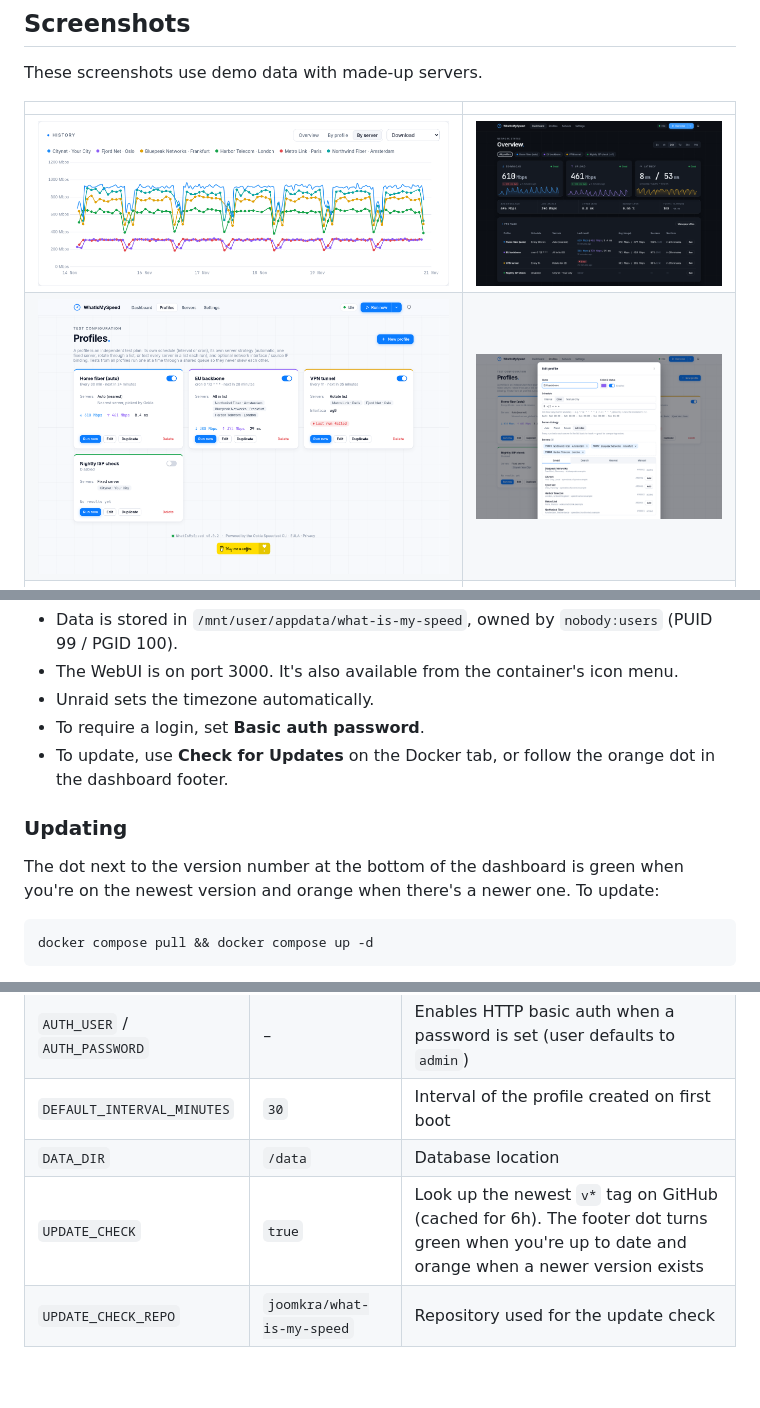
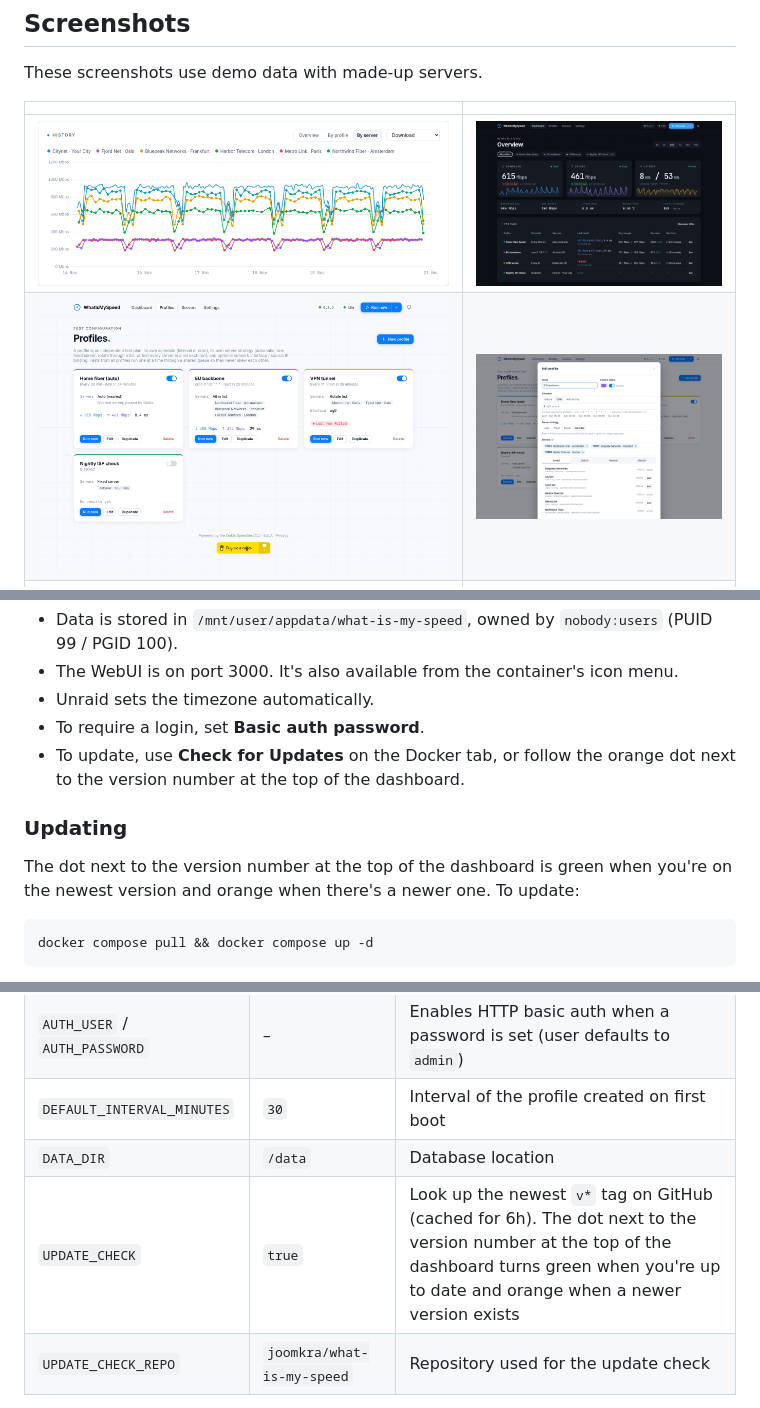
Before and after one commit to joomkra/what-is-my-speed, a Markdown page: README.md, 3 parts joined by grey strips. Rendered like a GitHub page; pictures changed too: docs/screenshots/02-history-by-server.png, docs/screenshots/03-dashboard-dark.png, docs/screenshots/05-profiles.png; blank space fills up the shorter version.

Commit message:
Release 0.0.3: version indicator in the header, table layout fixes
- Version number and update-status dot move from the footer to the header,
  next to the Idle/Testing status (green = latest, orange = update available,
  click for the release)
- Tables no longer always show a horizontal scrollbar (from d95b77c)
- Smoother sparklines and dense charts; current profile names in the table
- Refresh screenshots

Co-Authored-By: Claude Opus 5.5 <noreply@anthropic.com>

````diff
--- a/README.md
+++ b/README.md
@@ -76,11 +76,11 @@ Then go to **Docker → Add Container**, pick **what-is-my-speed** from the **Te
 - The WebUI is on port 3000. It's also available from the container's icon menu.
 - Unraid sets the timezone automatically.
 - To require a login, set **Basic auth password**.
-- To update, use **Check for Updates** on the Docker tab, or follow the orange dot in the dashboard footer.
+- To update, use **Check for Updates** on the Docker tab, or follow the orange dot next to the version number at the top of the dashboard.
 
 ### Updating
 
-The dot next to the version number at the bottom of the dashboard is green when you're on the newest version and
+The dot next to the version number at the top of the dashboard is green when you're on the newest version and
 orange when there's a newer one. To update:
 
 ```bash
@@ -110,7 +110,7 @@ Data, including the SQLite DB and Ookla's license acceptance, is stored in the `
 | `AUTH_USER` / `AUTH_PASSWORD` | – | Enables HTTP basic auth when a password is set (user defaults to `admin`) |
 | `DEFAULT_INTERVAL_MINUTES` | `30` | Interval of the profile created on first boot |
 | `DATA_DIR` | `/data` | Database location |
-| `UPDATE_CHECK` | `true` | Look up the newest `v*` tag on GitHub (cached for 6h). The footer dot turns green when you're up to date and orange when a newer version exists |
+| `UPDATE_CHECK` | `true` | Look up the newest `v*` tag on GitHub (cached for 6h). The dot next to the version number at the top of the dashboard turns green when you're up to date and orange when a newer version exists |
 | `UPDATE_CHECK_REPO` | `joomkra/what-is-my-speed` | Repository used for the update check |
 
 **Interface binding:** in Docker, the profile's interface and source-IP options only see the container's own interfaces. To use host interfaces such as `wg0`, set `network_mode: host` and remove the `ports:` block.
````
Also changed, not shown: docs/screenshots/01-dashboard.png, docs/screenshots/04-measurements.png, 6 other files.
